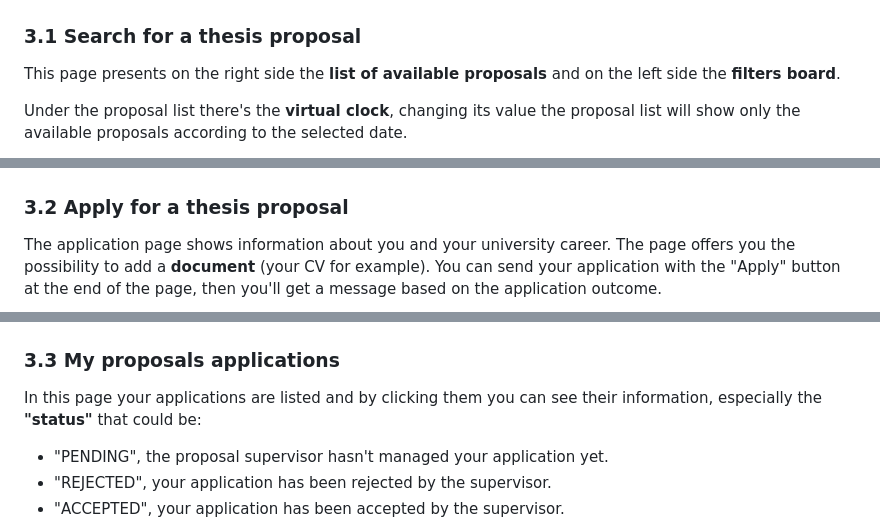
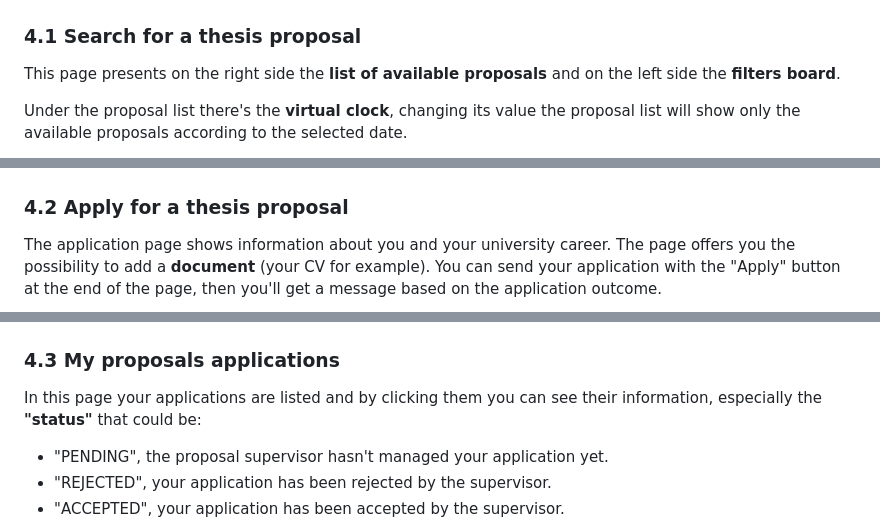
Before and after one commit to Nico331/SE2-2023-G07_Thesis-Management, a Markdown page: UserGuide.md, 3 parts joined by grey strips. Drawn GitHub-style.

```diff
--- a/UserGuide.md
+++ b/UserGuide.md
@@ -131,7 +141,7 @@ In every moment you can change page or logout browsing the **menu** in the top r
 
 <img src="guideImages/mainStudent.png" alt="drawing" width="500"/>
 
-### 3.1 Search for a thesis proposal <a name="search"/>
+### 4.1 Search for a thesis proposal <a name="search"/>
 
 This page presents on the right side the **list of available proposals** and on the left side the **filters board**.
 
@@ -150,7 +160,7 @@ go to the **application page** using the "Apply" button.
 
 <img src="guideImages/propsList.png" alt="drawing" width="500"/>
 
-### 3.2 Apply for a thesis proposal <a name="apply"/>
+### 4.2 Apply for a thesis proposal <a name="apply"/>
 
 The application page shows information about you and your university career. The page offers you the possibility to
 add a **document** (your CV for example).
@@ -159,7 +169,7 @@ application outcome.
 
 <img src="guideImages/apply.png" alt="drawing" width="500"/>
 
-### 3.3 My proposals applications <a name="apps"/>
+### 4.3 My proposals applications <a name="apps"/>
 
 In this page your applications are listed and by clicking them you can see their information, especially the **"status"**
 that could be:
```
Also changed, not shown: other parts of UserGuide.md (+22 -11 lines), guideImages/VirtualClock.png (added), 1 other file.
